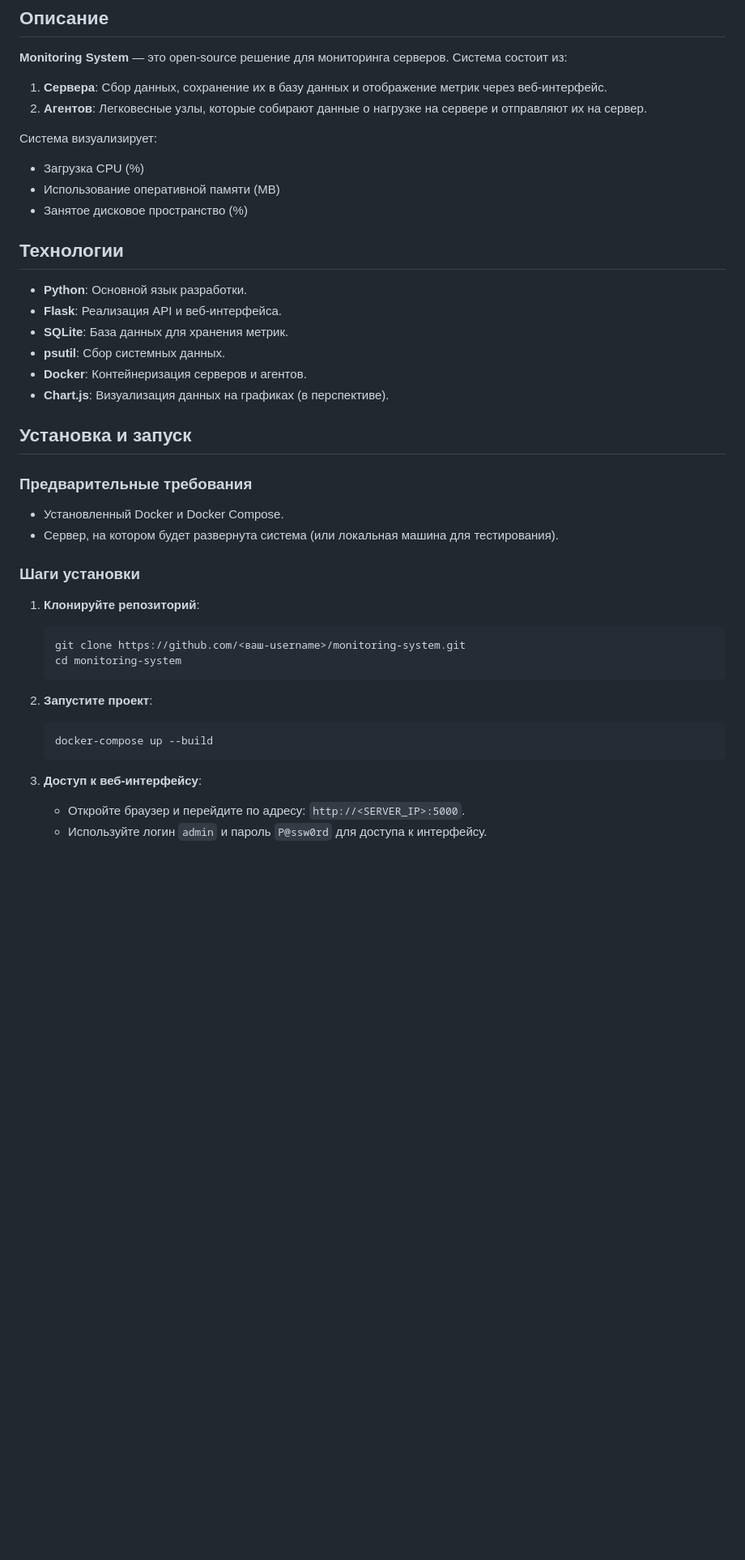
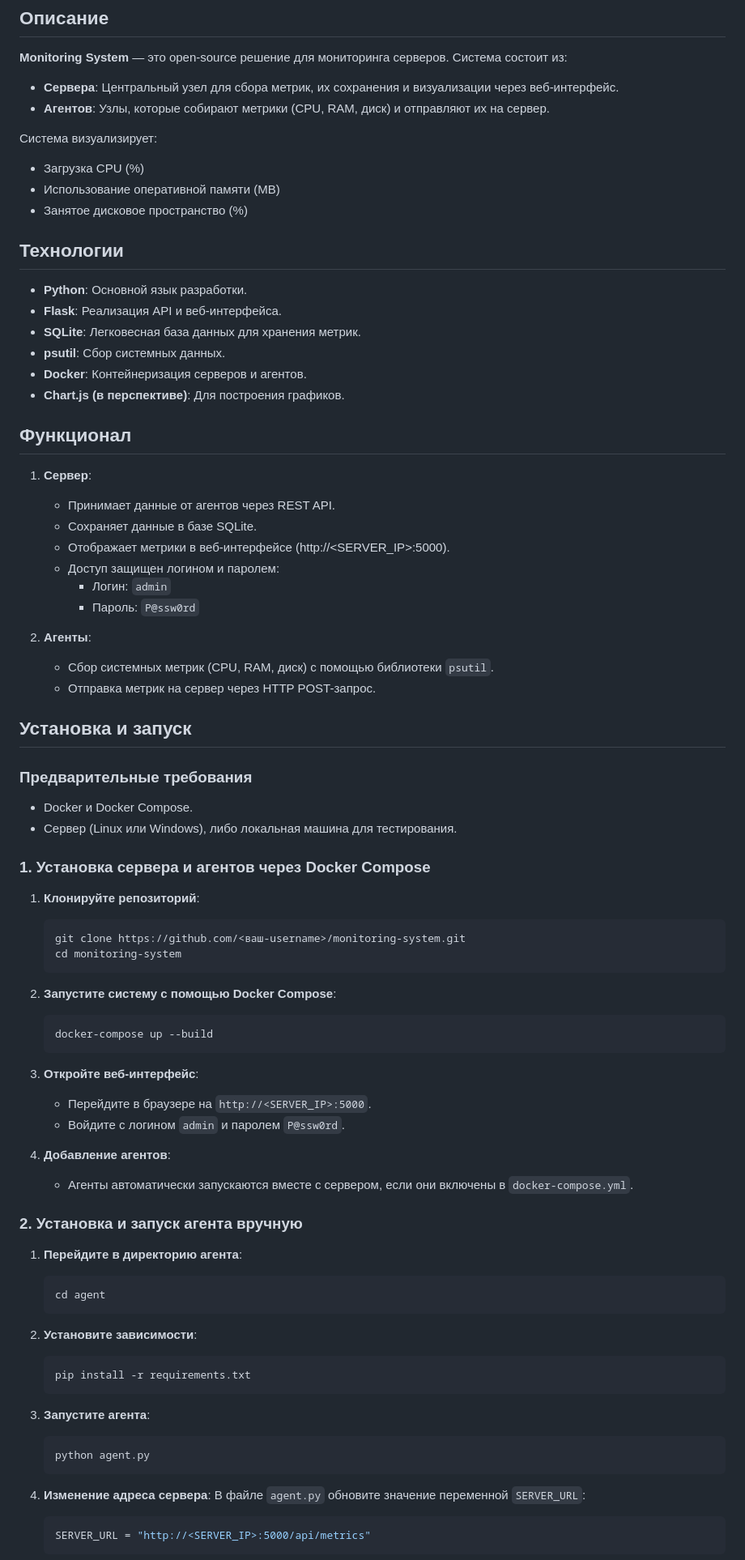
Before and after one commit to TenebraeFox/monitoring-system, a Markdown page: README.md, the part around one of its changes. Shown at 81% size. Rendered like a GitHub page; blank space fills up the shorter version.

````diff
--- a/README.md
+++ b/README.md
@@ -2,8 +2,8 @@
 
 ## Описание
 **Monitoring System** — это open-source решение для мониторинга серверов. Система состоит из:
-1. **Сервера**: Сбор данных, сохранение их в базу данных и отображение метрик через веб-интерфейс.
-2. **Агентов**: Легковесные узлы, которые собирают данные о нагрузке на сервере и отправляют их на сервер.
+- **Сервера**: Центральный узел для сбора метрик, их сохранения и визуализации через веб-интерфейс.
+- **Агентов**: Узлы, которые собирают метрики (CPU, RAM, диск) и отправляют их на сервер.
 
 Система визуализирует:
 - Загрузка CPU (%)
@@ -13,18 +13,31 @@
 ## Технологии
 - **Python**: Основной язык разработки.
 - **Flask**: Реализация API и веб-интерфейса.
-- **SQLite**: База данных для хранения метрик.
+- **SQLite**: Легковесная база данных для хранения метрик.
 - **psutil**: Сбор системных данных.
 - **Docker**: Контейнеризация серверов и агентов.
-- **Chart.js**: Визуализация данных на графиках (в перспективе).
+- **Chart.js (в перспективе)**: Для построения графиков.
+
+## Функционал
+1. **Сервер**:
+   - Принимает данные от агентов через REST API.
+   - Сохраняет данные в базе SQLite.
+   - Отображает метрики в веб-интерфейсе (http://<SERVER_IP>:5000).
+   - Доступ защищен логином и паролем:
+     - Логин: `admin`
+     - Пароль: `P@ssw0rd`
+
+2. **Агенты**:
+   - Сбор системных метрик (CPU, RAM, диск) с помощью библиотеки `psutil`.
+   - Отправка метрик на сервер через HTTP POST-запрос.
 
 ## Установка и запуск
 
-### Предварительные требования
-- Установленный Docker и Docker Compose.
-- Сервер, на котором будет развернута система (или локальная машина для тестирования).
+### **Предварительные требования**
+- Docker и Docker Compose.
+- Сервер (Linux или Windows), либо локальная машина для тестирования.
 
-### Шаги установки
+### **1. Установка сервера и агентов через Docker Compose**
 
 1. **Клонируйте репозиторий**:
    ```bash
@@ -32,11 +45,38 @@
    cd monitoring-system
    ```
 
-2. **Запустите проект**:
+2. **Запустите систему с помощью Docker Compose**:
    ```bash
    docker-compose up --build
    ```
 
-3. **Доступ к веб-интерфейсу**:
-   - Откройте браузер и перейдите по адресу: `http://<SERVER_IP>:5000`.
-   - Используйте логин `admin` и пароль `P@ssw0rd` для доступа к интерфейсу.
+3. **Откройте веб-интерфейс**:
+   - Перейдите в браузере на `http://<SERVER_IP>:5000`.
+   - Войдите с логином `admin` и паролем `P@ssw0rd`.
+
+4. **Добавление агентов**:
+   - Агенты автоматически запускаются вместе с сервером, если они включены в `docker-compose.yml`.
+
+### **2. Установка и запуск агента вручную**
+
+1. **Перейдите в директорию агента**:
+   ```bash
+   cd agent
+   ```
+
+2. **Установите зависимости**:
+   ```bash
+   pip install -r requirements.txt
+   ```
+
+3. **Запустите агента**:
+   ```bash
+   python agent.py
+   ```
+
+4. **Изменение адреса сервера**:
+   В файле `agent.py` обновите значение переменной `SERVER_URL`:
+   ```python
+   SERVER_URL = "http://<SERVER_IP>:5000/api/metrics"
+   ```
+
````
Also changed, not shown: other parts of README.md (+34 -26 lines).
